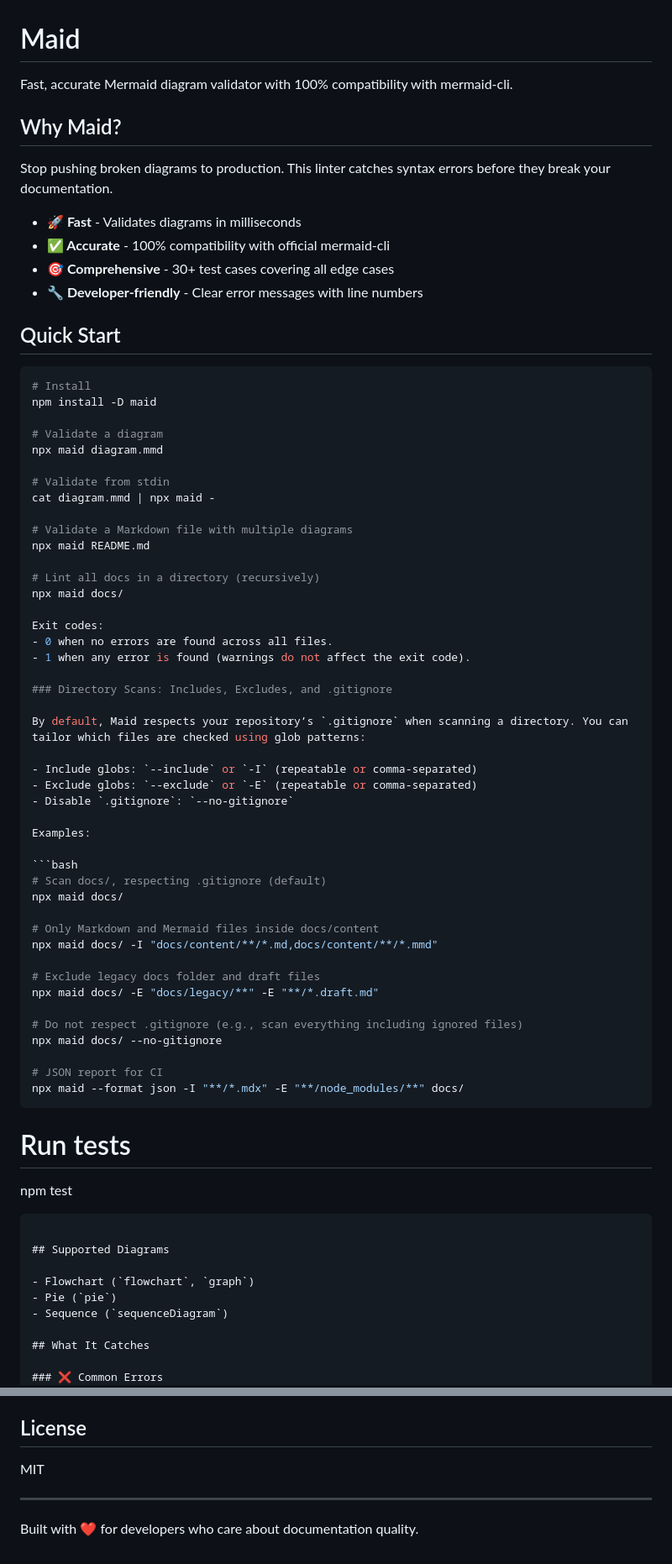
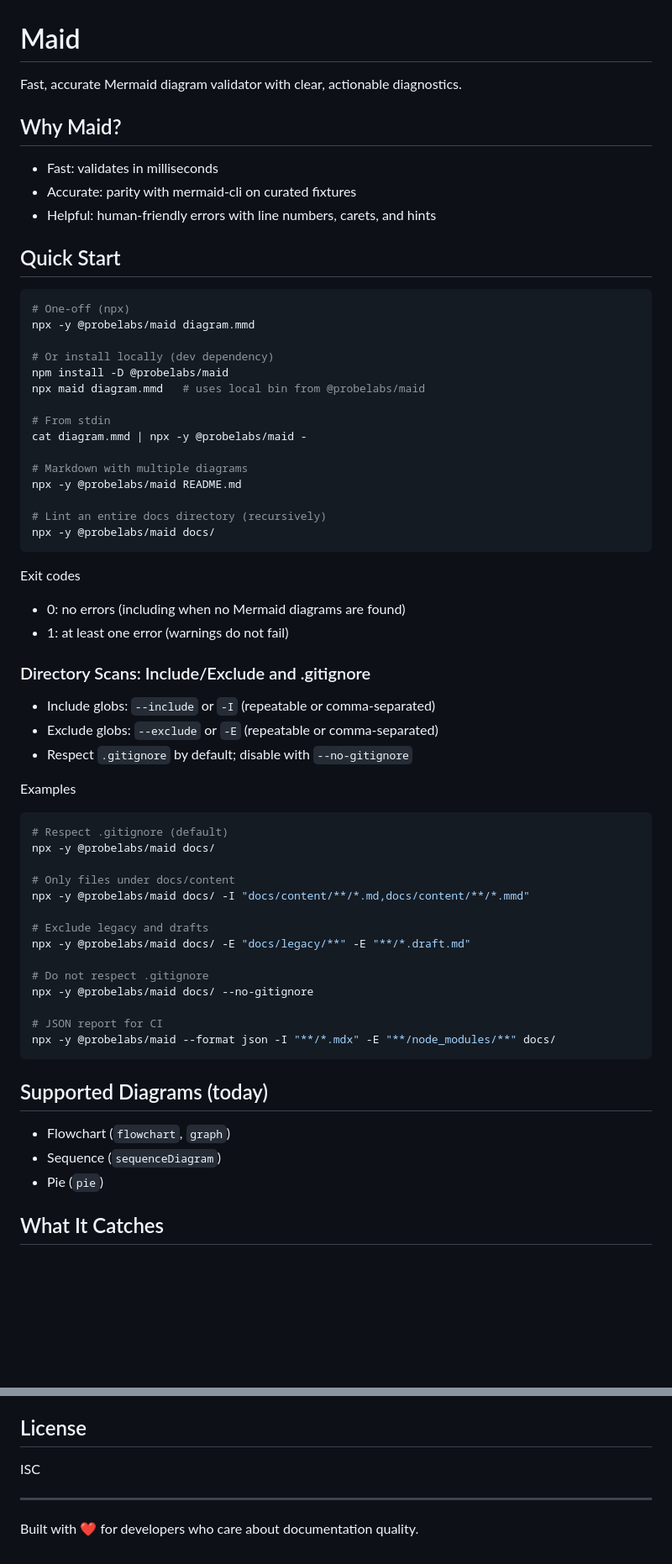
Before and after one commit to probelabs/mermaid-lint, a Markdown page: README.md, 2 parts joined by grey strips. Shown at 84% size. GitHub-like rendering; blank space fills up the shorter version.

````diff
--- a/README.md
+++ b/README.md
@@ -1,74 +1,67 @@
 # Maid
 
-Fast, accurate Mermaid diagram validator with 100% compatibility with mermaid-cli.
+Fast, accurate Mermaid diagram validator with clear, actionable diagnostics.
 
 ## Why Maid?
 
-Stop pushing broken diagrams to production. This linter catches syntax errors before they break your documentation.
-
-- **🚀 Fast** - Validates diagrams in milliseconds
-- **✅ Accurate** - 100% compatibility with official mermaid-cli
-- **🎯 Comprehensive** - 30+ test cases covering all edge cases
-- **🔧 Developer-friendly** - Clear error messages with line numbers
+- Fast: validates in milliseconds
+- Accurate: parity with mermaid‑cli on curated fixtures
+- Helpful: human‑friendly errors with line numbers, carets, and hints
 
 ## Quick Start
 
 ```bash
-# Install
-npm install -D maid
+# One‑off (npx)
+npx -y @probelabs/maid diagram.mmd
 
-# Validate a diagram
-npx maid diagram.mmd
+# Or install locally (dev dependency)
+npm install -D @probelabs/maid
+npx maid diagram.mmd   # uses local bin from @probelabs/maid
 
-# Validate from stdin
-cat diagram.mmd | npx maid -
+# From stdin
+cat diagram.mmd | npx -y @probelabs/maid -
 
-# Validate a Markdown file with multiple diagrams
-npx maid README.md
+# Markdown with multiple diagrams
+npx -y @probelabs/maid README.md
 
-# Lint all docs in a directory (recursively)
-npx maid docs/
+# Lint an entire docs directory (recursively)
+npx -y @probelabs/maid docs/
+```
 
-Exit codes:
-- 0 when no errors are found across all files.
-- 1 when any error is found (warnings do not affect the exit code).
+Exit codes
+- 0: no errors (including when no Mermaid diagrams are found)
+- 1: at least one error (warnings do not fail)
 
-### Directory Scans: Includes, Excludes, and .gitignore
+### Directory Scans: Include/Exclude and .gitignore
 
-By default, Maid respects your repository’s `.gitignore` when scanning a directory. You can tailor which files are checked using glob patterns:
+- Include globs: `--include` or `-I` (repeatable or comma‑separated)
+- Exclude globs: `--exclude` or `-E` (repeatable or comma‑separated)
+- Respect `.gitignore` by default; disable with `--no-gitignore`
 
-- Include globs: `--include` or `-I` (repeatable or comma-separated)
-- Exclude globs: `--exclude` or `-E` (repeatable or comma-separated)
-- Disable `.gitignore`: `--no-gitignore`
-
-Examples:
+Examples
 
 ```bash
-# Scan docs/, respecting .gitignore (default)
-npx maid docs/
+# Respect .gitignore (default)
+npx -y @probelabs/maid docs/
 
-# Only Markdown and Mermaid files inside docs/content
-npx maid docs/ -I "docs/content/**/*.md,docs/content/**/*.mmd"
+# Only files under docs/content
+npx -y @probelabs/maid docs/ -I "docs/content/**/*.md,docs/content/**/*.mmd"
 
-# Exclude legacy docs folder and draft files
-npx maid docs/ -E "docs/legacy/**" -E "**/*.draft.md"
+# Exclude legacy and drafts
+npx -y @probelabs/maid docs/ -E "docs/legacy/**" -E "**/*.draft.md"
 
-# Do not respect .gitignore (e.g., scan everything including ignored files)
-npx maid docs/ --no-gitignore
+# Do not respect .gitignore
+npx -y @probelabs/maid docs/ --no-gitignore
 
 # JSON report for CI
-npx maid --format json -I "**/*.mdx" -E "**/node_modules/**" docs/
+npx -y @probelabs/maid --format json -I "**/*.mdx" -E "**/node_modules/**" docs/
 ```
 
-# Run tests
-npm test
-```
-
-## Supported Diagrams
+## Supported Diagrams (today)
 
 - Flowchart (`flowchart`, `graph`)
+- Sequence (`sequenceDiagram`)
 - Pie (`pie`)
-- Sequence (`sequenceDiagram`)
 
 ## What It Catches
 
@@ -392,7 +388,7 @@ We welcome contributions! Please ensure:
 
 ## License
 
-MIT
+ISC
 
 ---
 
````
Also changed, not shown: other parts of README.md (+67 -64 lines).
